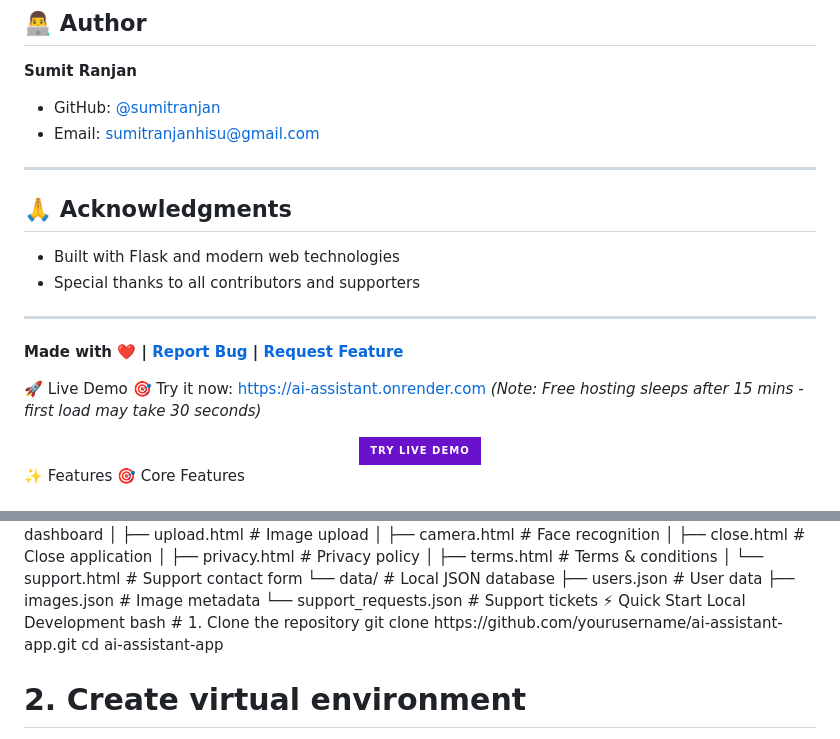
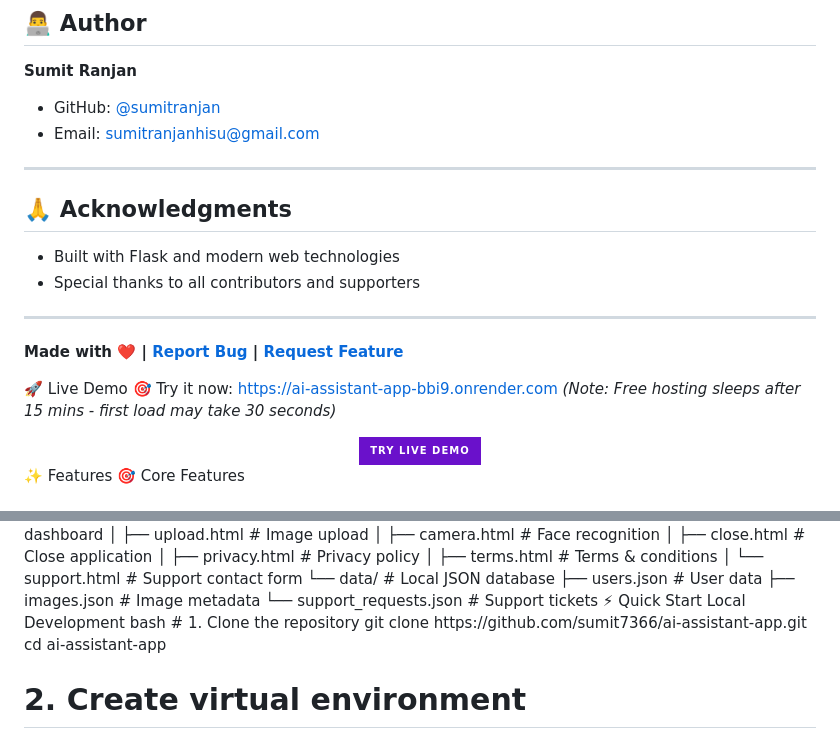
Before and after one commit to sumit7366/ai-assistant-app, a Markdown page: README.md, 2 parts joined by grey strips. Drawn GitHub-style; badges without logos.

Commit message:
Update author information and links in README

```diff
--- a/README.md
+++ b/README.md
@@ -322,6 +322,6 @@ This project is licensed under the **MIT License** - see the LICENSE file for de
 
 🚀 Live Demo
-🎯 Try it now: https://ai-assistant.onrender.com
+🎯 Try it now: https://ai-assistant-app-bbi9.onrender.com
 *(Note: Free hosting sleeps after 15 mins - first load may take 30 seconds)*
 
 <div align="center"> <a href="https://ai-assistant.onrender.com" target="_blank"> <img src="https://img.shields.io/badge/TRY_LIVE_DEMO-6a11cb?style=for-the-badge&logo=rocket&logoColor=white" alt="Live Demo"> </a> </div>
@@ -391,7 +391,7 @@ ai-personal-assistant/
 Local Development
 bash
 # 1. Clone the repository
-git clone https://github.com/yourusername/ai-assistant-app.git
+git clone https://github.com/sumit7366/ai-assistant-app.git
 cd ai-assistant-app
 
 # 2. Create virtual environment
```
Also changed, not shown: other parts of README.md (+2 -2 lines).
